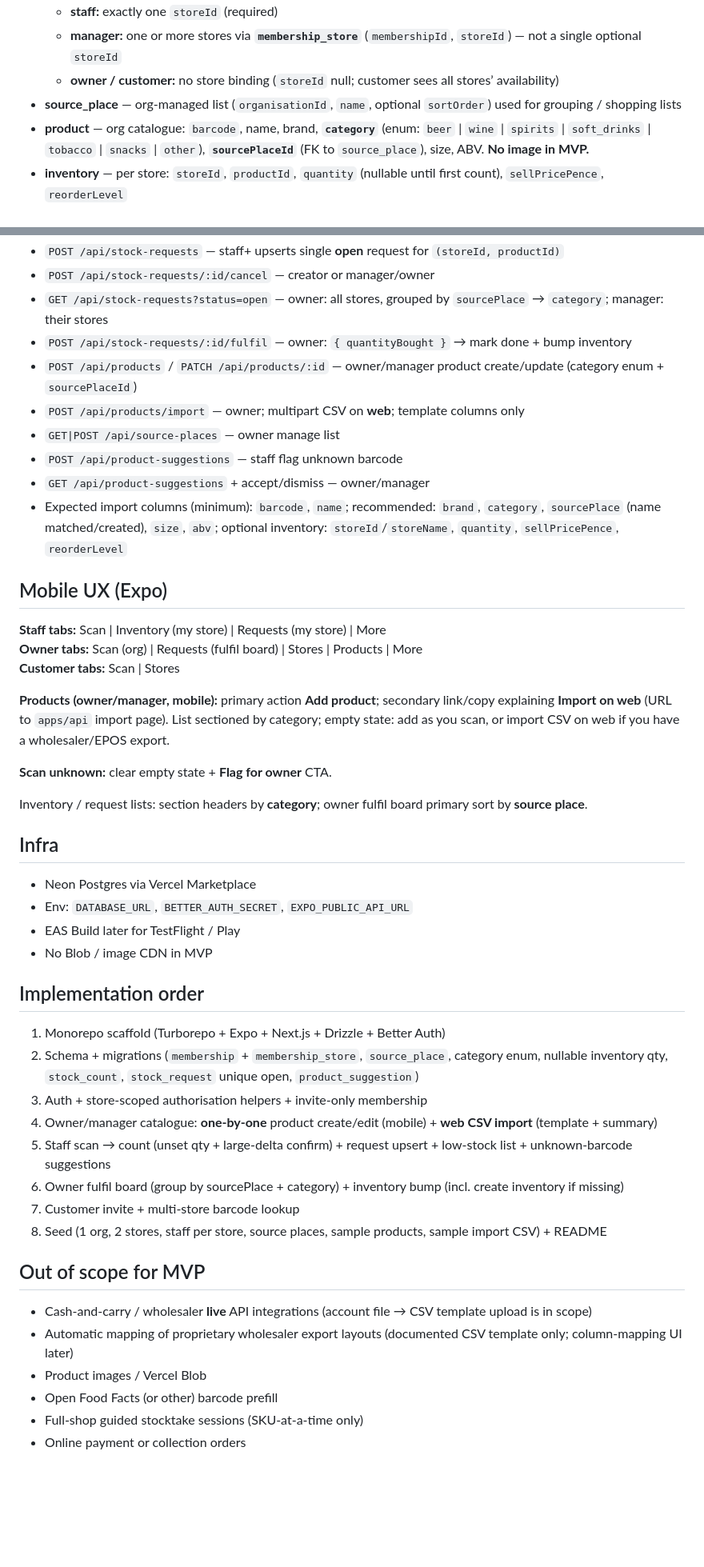
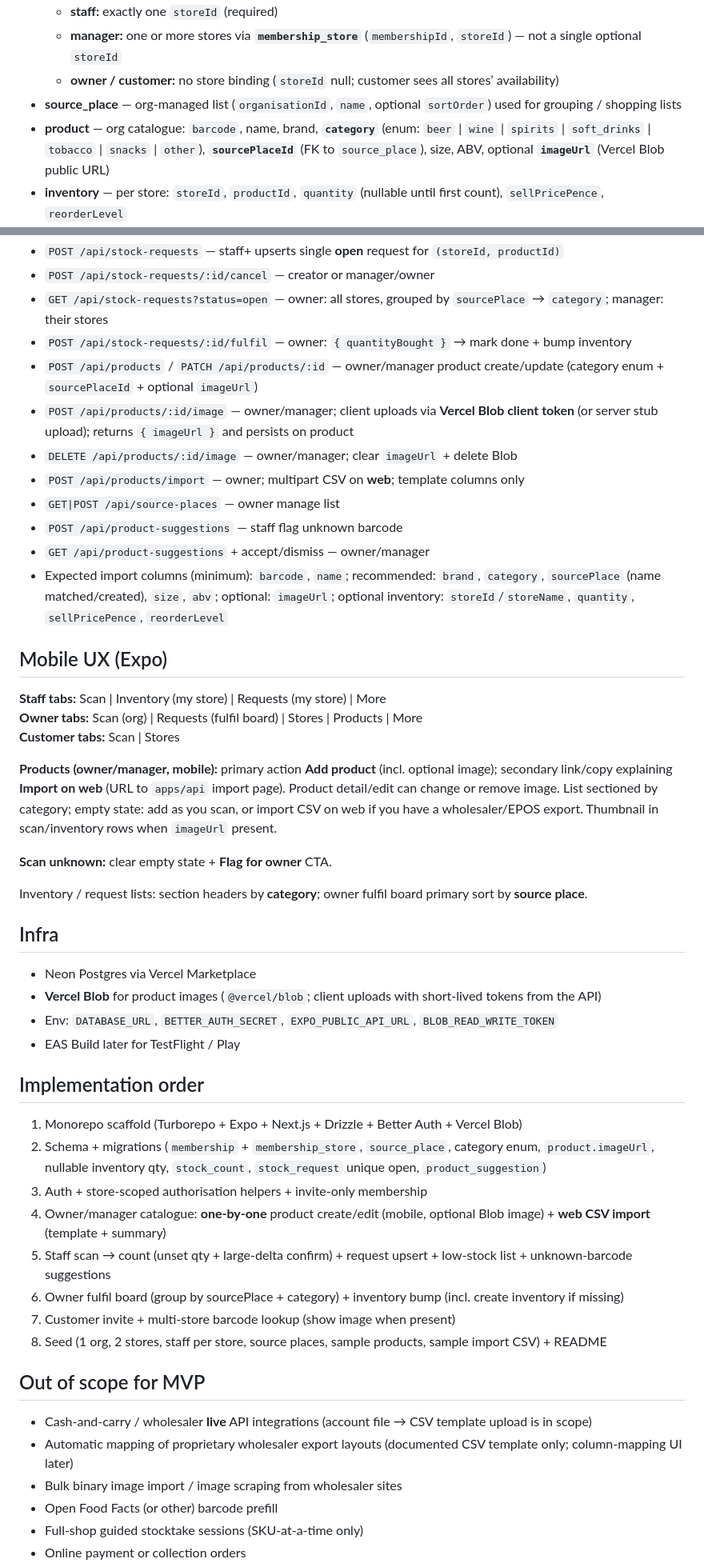
Before and after one commit to hemanthnarravula/off-licence-app, a Markdown page: PLAN.md, 2 parts joined by grey strips. Shown at 80% size. Drawn GitHub-style; blank space fills up the shorter version.

Commit message:
Add optional product images via Vercel Blob.
Owner/manager can upload photos on one-by-one product edit; CSV may include imageUrl only. Bulk binary image import stays out of MVP.

Co-authored-by: Hemanth Narravula <hemanthnarravula@users.noreply.github.com>

```diff
--- a/PLAN.md
+++ b/PLAN.md
@@ -45,7 +46,7 @@ flowchart LR
   - **manager:** one or more stores via **`membership_store`** (`membershipId`, `storeId`) — not a single optional `storeId`
   - **owner / customer:** no store binding (`storeId` null; customer sees all stores’ availability)
 - **source_place** — org-managed list (`organisationId`, `name`, optional `sortOrder`) used for grouping / shopping lists
-- **product** — org catalogue: `barcode`, name, brand, **`category`** (enum: `beer` | `wine` | `spirits` | `soft_drinks` | `tobacco` | `snacks` | `other`), **`sourcePlaceId`** (FK to `source_place`), size, ABV. **No image in MVP.**
+- **product** — org catalogue: `barcode`, name, brand, **`category`** (enum: `beer` | `wine` | `spirits` | `soft_drinks` | `tobacco` | `snacks` | `other`), **`sourcePlaceId`** (FK to `source_place`), size, ABV, optional **`imageUrl`** (Vercel Blob public URL)
 - **inventory** — per store: `storeId`, `productId`, `quantity` (nullable until first count), `sellPricePence`, `reorderLevel`
 - **stock_count** — stocktake log: `storeId`, `productId`, `countedByUserId`, `quantityCounted`, `previousQuantity` (null if never set), `createdAt`
 - **stock_request** — restock request from staff:
@@ -141,12 +143,14 @@ sequenceDiagram
 - `POST /api/stock-requests/:id/cancel` — creator or manager/owner
 - `GET /api/stock-requests?status=open` — owner: all stores, grouped by `sourcePlace` → `category`; manager: their stores
 - `POST /api/stock-requests/:id/fulfil` — owner: `{ quantityBought }` → mark done + bump inventory
-- `POST /api/products` / `PATCH /api/products/:id` — owner/manager product create/update (category enum + `sourcePlaceId`)
+- `POST /api/products` / `PATCH /api/products/:id` — owner/manager product create/update (category enum + `sourcePlaceId` + optional `imageUrl`)
+- `POST /api/products/:id/image` — owner/manager; client uploads via **Vercel Blob client token** (or server stub upload); returns `{ imageUrl }` and persists on product
+- `DELETE /api/products/:id/image` — owner/manager; clear `imageUrl` + delete Blob
 - `POST /api/products/import` — owner; multipart CSV on **web**; template columns only
 - `GET|POST /api/source-places` — owner manage list
 - `POST /api/product-suggestions` — staff flag unknown barcode
 - `GET /api/product-suggestions` + accept/dismiss — owner/manager
-- Expected import columns (minimum): `barcode`, `name`; recommended: `brand`, `category`, `sourcePlace` (name matched/created), `size`, `abv`; optional inventory: `storeId`/`storeName`, `quantity`, `sellPricePence`, `reorderLevel`
+- Expected import columns (minimum): `barcode`, `name`; recommended: `brand`, `category`, `sourcePlace` (name matched/created), `size`, `abv`; optional: `imageUrl`; optional inventory: `storeId`/`storeName`, `quantity`, `sellPricePence`, `reorderLevel`
 
 ## Mobile UX (Expo)
 
@@ -154,7 +158,7 @@ sequenceDiagram
 **Owner tabs:** Scan (org) | Requests (fulfil board) | Stores | Products | More
 **Customer tabs:** Scan | Stores
 
-**Products (owner/manager, mobile):** primary action **Add product**; secondary link/copy explaining **Import on web** (URL to `apps/api` import page). List sectioned by category; empty state: add as you scan, or import CSV on web if you have a wholesaler/EPOS export.
+**Products (owner/manager, mobile):** primary action **Add product** (incl. optional image); secondary link/copy explaining **Import on web** (URL to `apps/api` import page). Product detail/edit can change or remove image. List sectioned by category; empty state: add as you scan, or import CSV on web if you have a wholesaler/EPOS export. Thumbnail in scan/inventory rows when `imageUrl` present.
 
 **Scan unknown:** clear empty state + **Flag for owner** CTA.
 
@@ -163,25 +167,25 @@ Inventory / request lists: section headers by **category**; owner fulfil board p
 ## Infra
 
 - Neon Postgres via Vercel Marketplace
-- Env: `DATABASE_URL`, `BETTER_AUTH_SECRET`, `EXPO_PUBLIC_API_URL`
+- **Vercel Blob** for product images (`@vercel/blob`; client uploads with short-lived tokens from the API)
+- Env: `DATABASE_URL`, `BETTER_AUTH_SECRET`, `EXPO_PUBLIC_API_URL`, `BLOB_READ_WRITE_TOKEN`
 - EAS Build later for TestFlight / Play
-- No Blob / image CDN in MVP
 
 ## Implementation order
 
-1. Monorepo scaffold (Turborepo + Expo + Next.js + Drizzle + Better Auth)
-2. Schema + migrations (`membership` + `membership_store`, `source_place`, category enum, nullable inventory qty, `stock_count`, `stock_request` unique open, `product_suggestion`)
+1. Monorepo scaffold (Turborepo + Expo + Next.js + Drizzle + Better Auth + Vercel Blob)
+2. Schema + migrations (`membership` + `membership_store`, `source_place`, category enum, `product.imageUrl`, nullable inventory qty, `stock_count`, `stock_request` unique open, `product_suggestion`)
 3. Auth + store-scoped authorisation helpers + invite-only membership
-4. Owner/manager catalogue: **one-by-one** product create/edit (mobile) + **web CSV import** (template + summary)
+4. Owner/manager catalogue: **one-by-one** product create/edit (mobile, optional Blob image) + **web CSV import** (template + summary)
 5. Staff scan → count (unset qty + large-delta confirm) + request upsert + low-stock list + unknown-barcode suggestions
 6. Owner fulfil board (group by sourcePlace + category) + inventory bump (incl. create inventory if missing)
-7. Customer invite + multi-store barcode lookup
+7. Customer invite + multi-store barcode lookup (show image when present)
 8. Seed (1 org, 2 stores, staff per store, source places, sample products, sample import CSV) + README
 
 ## Out of scope for MVP
 - Cash-and-carry / wholesaler **live** API integrations (account file → CSV template upload is in scope)
 - Automatic mapping of proprietary wholesaler export layouts (documented CSV template only; column-mapping UI later)
-- Product images / Vercel Blob
+- Bulk binary image import / image scraping from wholesaler sites
 - Open Food Facts (or other) barcode prefill
 - Full-shop guided stocktake sessions (SKU-at-a-time only)
 - Online payment or collection orders
```
Also changed, not shown: other parts of PLAN.md (+6 -4 lines).
